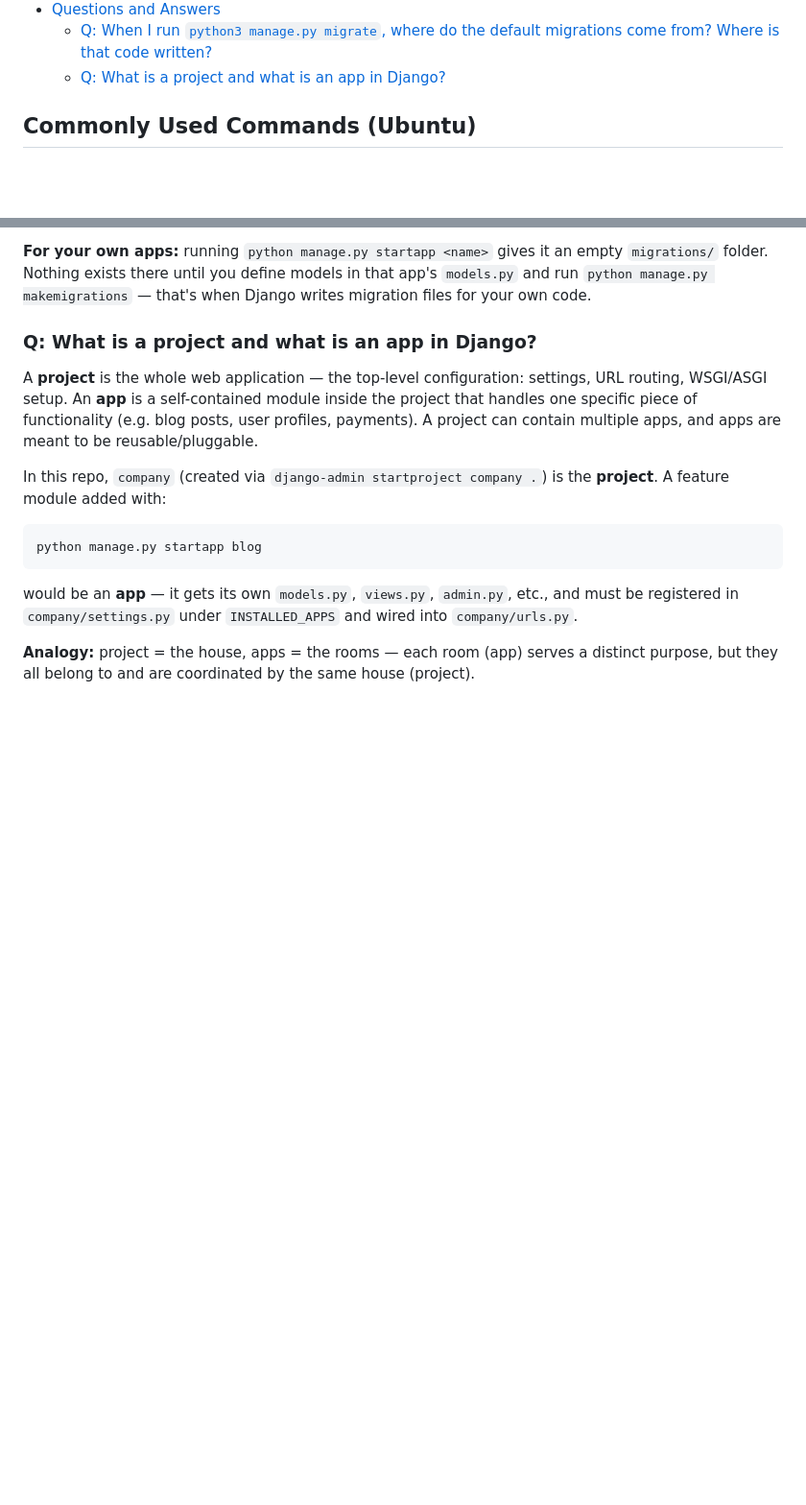
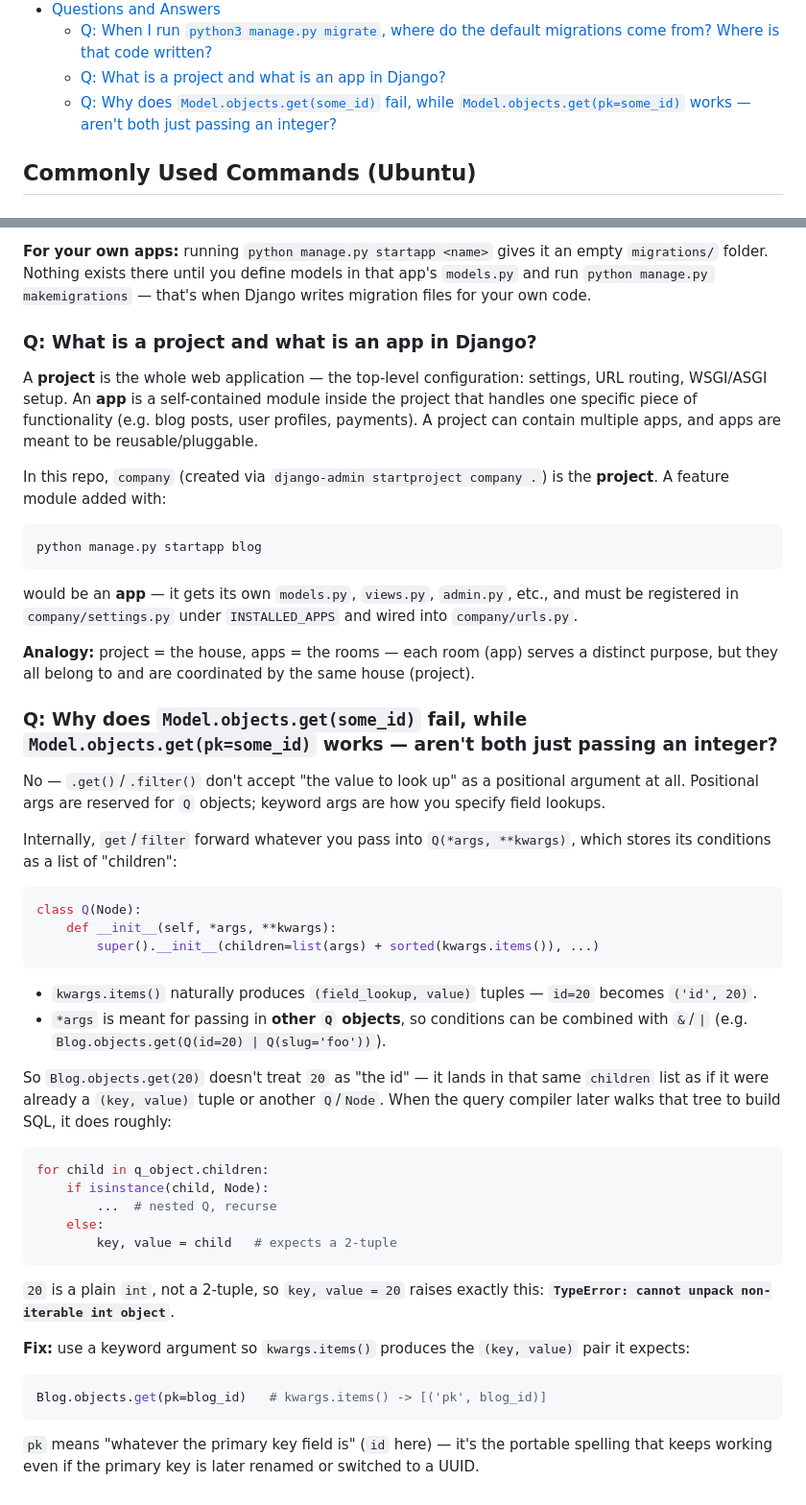
Before and after one commit to utkarshgayguwal/django-learning, a Markdown page: Readme.md, 2 parts joined by grey strips. Shown at 96% size. Drawn GitHub-style; blank space fills up the shorter version.

Commit message:
docs: add Q&A on QuerySet.get() positional vs keyword arguments

````diff
--- a/Readme.md
+++ b/Readme.md
@@ -21,6 +21,7 @@ This repository is my personal workspace for learning Django. It contains practi
 - [Questions and Answers](#questions-and-answers)
   - [Q: When I run `python3 manage.py migrate`, where do the default migrations come from? Where is that code written?](#q-when-i-run-python3-managepy-migrate-where-do-the-default-migrations-come-from-where-is-that-code-written)
   - [Q: What is a project and what is an app in Django?](#q-what-is-a-project-and-what-is-an-app-in-django)
+  - [Q: Why does `Model.objects.get(some_id)` fail, while `Model.objects.get(pk=some_id)` works — aren't both just passing an integer?](#q-why-does-modelobjectsgetsome_id-fail-while-modelobjectsgetpksome_id-works--arent-both-just-passing-an-integer)
 
 ## Commonly Used Commands (Ubuntu)
 
@@ -896,3 +897,37 @@ python manage.py startapp blog
 would be an **app** — it gets its own `models.py`, `views.py`, `admin.py`, etc., and must be registered in `company/settings.py` under `INSTALLED_APPS` and wired into `company/urls.py`.
 
 **Analogy:** project = the house, apps = the rooms — each room (app) serves a distinct purpose, but they all belong to and are coordinated by the same house (project).
+
+### Q: Why does `Model.objects.get(some_id)` fail, while `Model.objects.get(pk=some_id)` works — aren't both just passing an integer?
+
+No — `.get()`/`.filter()` don't accept "the value to look up" as a positional argument at all. Positional args are reserved for `Q` objects; keyword args are how you specify field lookups.
+
+Internally, `get`/`filter` forward whatever you pass into `Q(*args, **kwargs)`, which stores its conditions as a list of "children":
+
+```python
+class Q(Node):
+    def __init__(self, *args, **kwargs):
+        super().__init__(children=list(args) + sorted(kwargs.items()), ...)
+```
+
+- `kwargs.items()` naturally produces `(field_lookup, value)` tuples — `id=20` becomes `('id', 20)`.
+- `*args` is meant for passing in **other `Q` objects**, so conditions can be combined with `&`/`|` (e.g. `Blog.objects.get(Q(id=20) | Q(slug='foo'))`).
+
+So `Blog.objects.get(20)` doesn't treat `20` as "the id" — it lands in that same `children` list as if it were already a `(key, value)` tuple or another `Q`/`Node`. When the query compiler later walks that tree to build SQL, it does roughly:
+
+```python
+for child in q_object.children:
+    if isinstance(child, Node):
+        ...  # nested Q, recurse
+    else:
+        key, value = child   # expects a 2-tuple
+```
+
+`20` is a plain `int`, not a 2-tuple, so `key, value = 20` raises exactly this: **`TypeError: cannot unpack non-iterable int object`**.
+
+**Fix:** use a keyword argument so `kwargs.items()` produces the `(key, value)` pair it expects:
+```python
+Blog.objects.get(pk=blog_id)   # kwargs.items() -> [('pk', blog_id)]
+```
+
+`pk` means "whatever the primary key field is" (`id` here) — it's the portable spelling that keeps working even if the primary key is later renamed or switched to a UUID.
````
